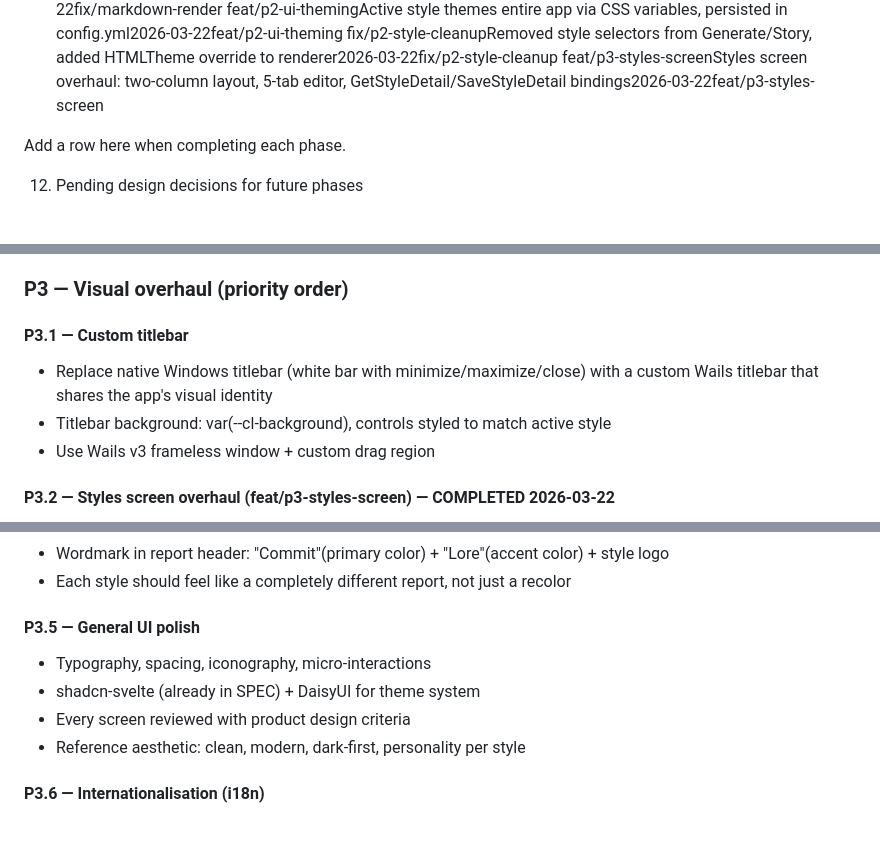
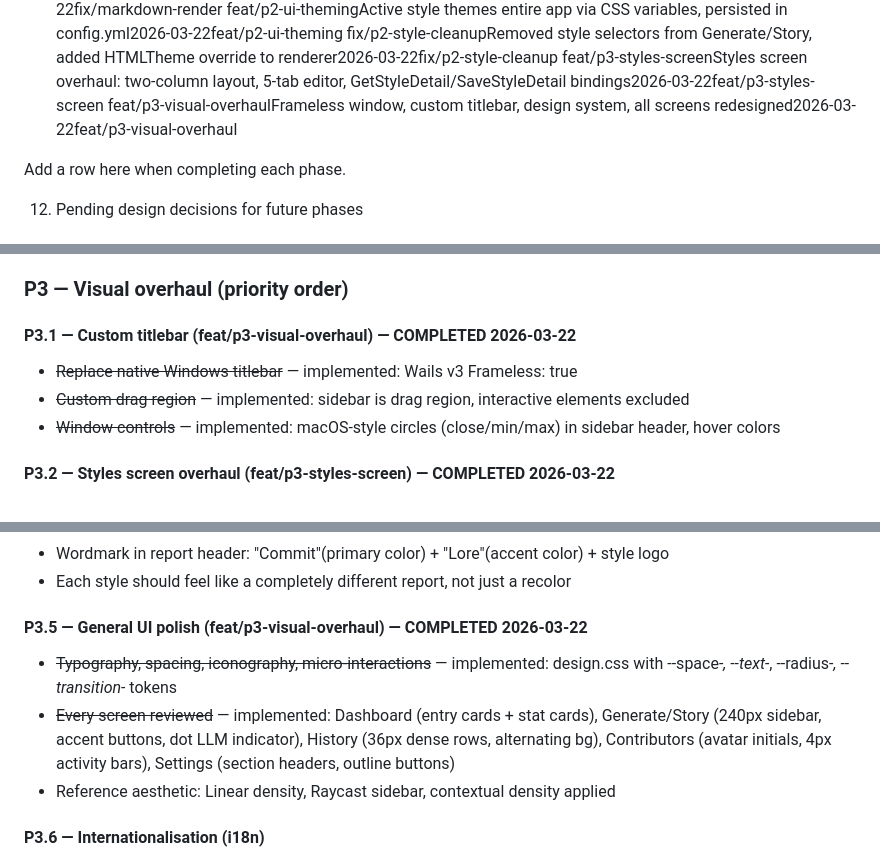
Before and after one commit to alciller88/commitlore, a Markdown page: CONTEXT.md, 3 parts joined by grey strips. Drawn GitHub-style; blank space fills up the shorter version.

```diff
--- a/CONTEXT.md
+++ b/CONTEXT.md
@@ -204,6 +204,7 @@ fix/markdown-renderNarrative markdown rendered as HTML via goldmark (not raw tex
 feat/p2-ui-themingActive style themes entire app via CSS variables, persisted in config.yml2026-03-22feat/p2-ui-theming
 fix/p2-style-cleanupRemoved style selectors from Generate/Story, added HTMLTheme override to renderer2026-03-22fix/p2-style-cleanup
 feat/p3-styles-screenStyles screen overhaul: two-column layout, 5-tab editor, GetStyleDetail/SaveStyleDetail bindings2026-03-22feat/p3-styles-screen
+feat/p3-visual-overhaulFrameless window, custom titlebar, design system, all screens redesigned2026-03-22feat/p3-visual-overhaul
 
 Add a row here when completing each phase.
 
@@ -265,11 +266,10 @@ Add a row here when completing each phase.
 
 ### P3 — Visual overhaul (priority order)
 
-#### P3.1 — Custom titlebar
-- Replace native Windows titlebar (white bar with minimize/maximize/close) with a
-  custom Wails titlebar that shares the app's visual identity
-- Titlebar background: var(--cl-background), controls styled to match active style
-- Use Wails v3 frameless window + custom drag region
+#### P3.1 — Custom titlebar (feat/p3-visual-overhaul) — COMPLETED 2026-03-22
+- ~~Replace native Windows titlebar~~ — implemented: Wails v3 Frameless: true
+- ~~Custom drag region~~ — implemented: sidebar is drag region, interactive elements excluded
+- ~~Window controls~~ — implemented: macOS-style circles (close/min/max) in sidebar header, hover colors
 
 #### P3.2 — Styles screen overhaul (feat/p3-styles-screen) — COMPLETED 2026-03-22
 - ~~Layout: style list on the left, full template editor on the right in tabs~~ — implemented
@@ -314,11 +314,10 @@ Add a row here when completing each phase.
 - Wordmark in report header: "Commit"(primary color) + "Lore"(accent color) + style logo
 - Each style should feel like a completely different report, not just a recolor
 
-#### P3.5 — General UI polish
-- Typography, spacing, iconography, micro-interactions
-- shadcn-svelte (already in SPEC) + DaisyUI for theme system
-- Every screen reviewed with product design criteria
-- Reference aesthetic: clean, modern, dark-first, personality per style
+#### P3.5 — General UI polish (feat/p3-visual-overhaul) — COMPLETED 2026-03-22
+- ~~Typography, spacing, iconography, micro-interactions~~ — implemented: design.css with --space-*, --text-*, --radius-*, --transition-* tokens
+- ~~Every screen reviewed~~ — implemented: Dashboard (entry cards + stat cards), Generate/Story (240px sidebar, accent buttons, dot LLM indicator), History (36px dense rows, alternating bg), Contributors (avatar initials, 4px activity bars), Settings (section headers, outline buttons)
+- Reference aesthetic: Linear density, Raycast sidebar, contextual density applied
 
 #### P3.6 — Internationalisation (i18n)
 - Language selector in Settings: English / Spanish (extensible for future languages)
```
Also changed, not shown: CHANGELOG.md (+11 -0 lines), SPEC.md (+4 -1 lines).
